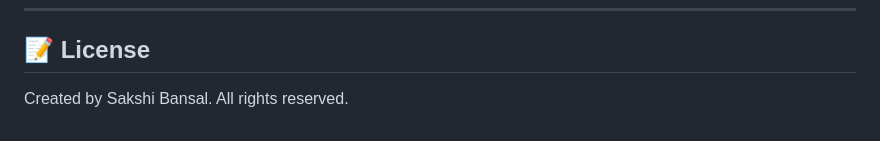
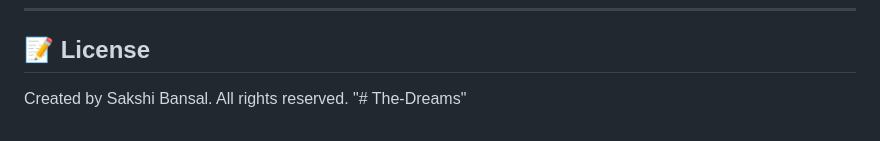
Before and after one commit to sakshibansal425-max/The-Dreams, a Markdown page: README.md, the part around the change. GitHub-like rendering.

```diff
--- a/README.md
+++ b/README.md
@@ -130,3 +130,4 @@ d:\dreams\
 
 ## 📝 License
 Created by Sakshi Bansal. All rights reserved.
+"# The-Dreams"
```
